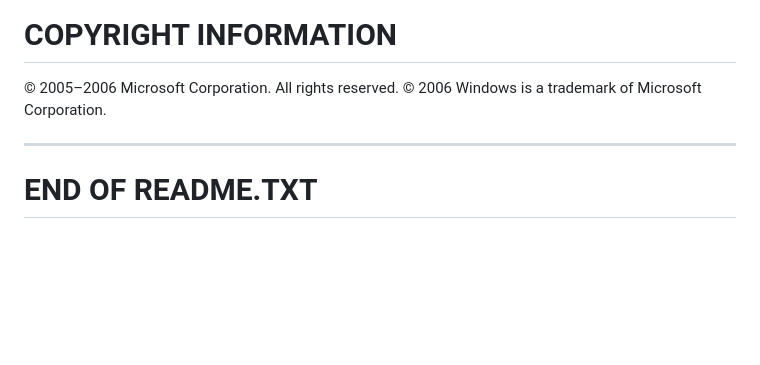
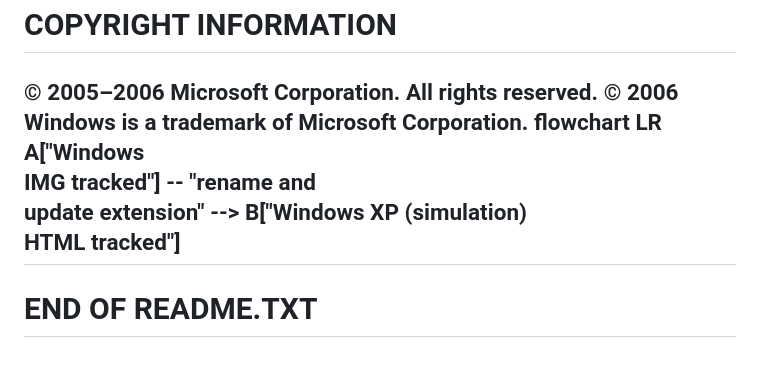
Before and after one commit to UserArham/Windows-XP-Simulator-2026-Update, a Markdown page: README.md, the part around the change. Rendered like a GitHub page; blank space fills up the shorter version.

```diff
--- a/README.md
+++ b/README.md
@@ -149,7 +149,8 @@ COPYRIGHT INFORMATION
 
 © 2005–2006 Microsoft Corporation. All rights reserved.
 © 2006 Windows is a trademark of Microsoft Corporation.
-
+flowchart LR
+  A["Windows<br/>IMG tracked"] -- "rename and<br/>update extension" --> B["Windows XP (simulation)<br/>HTML tracked"]
 ------------------------------------------------------------------------
 
 
```
